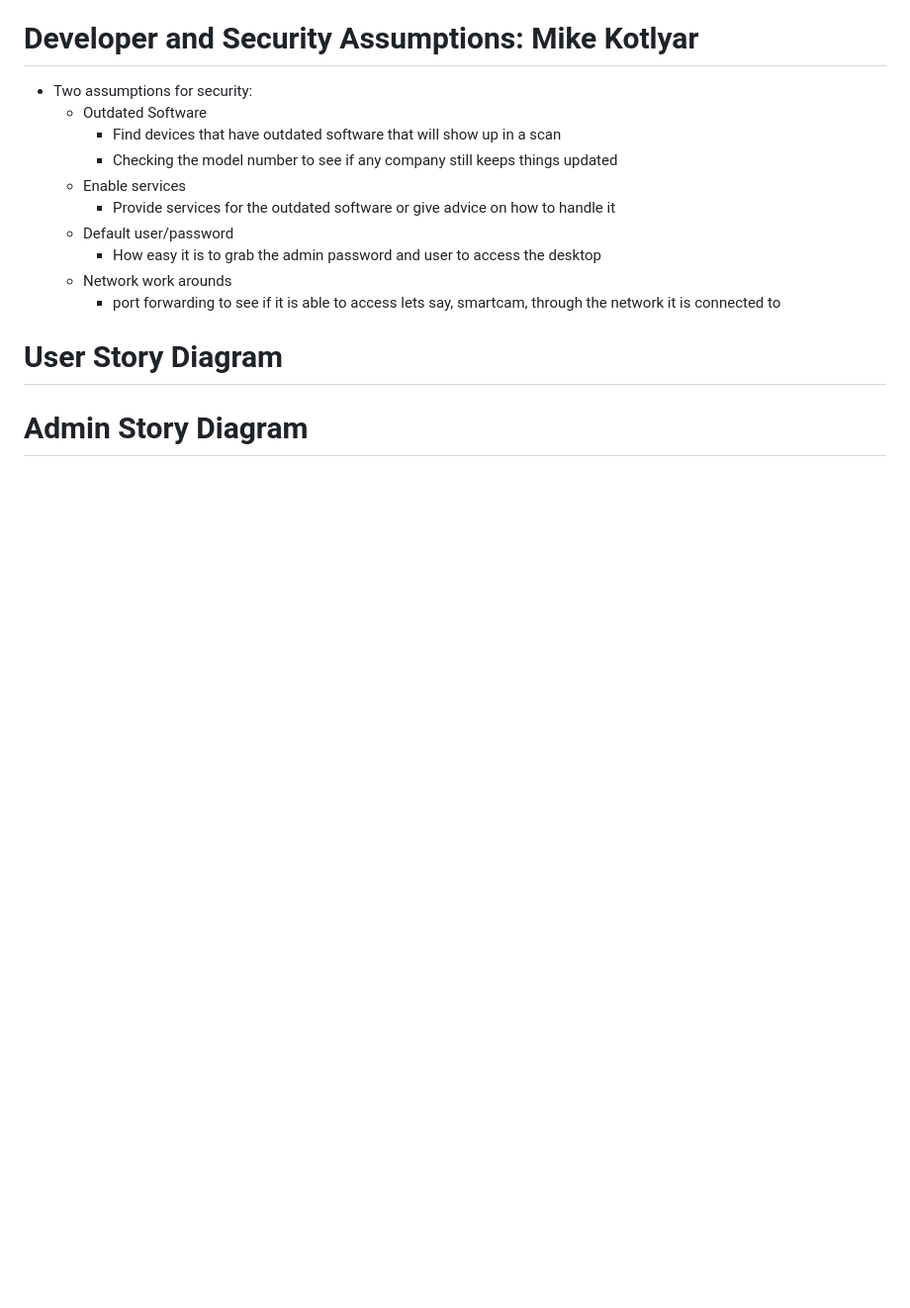
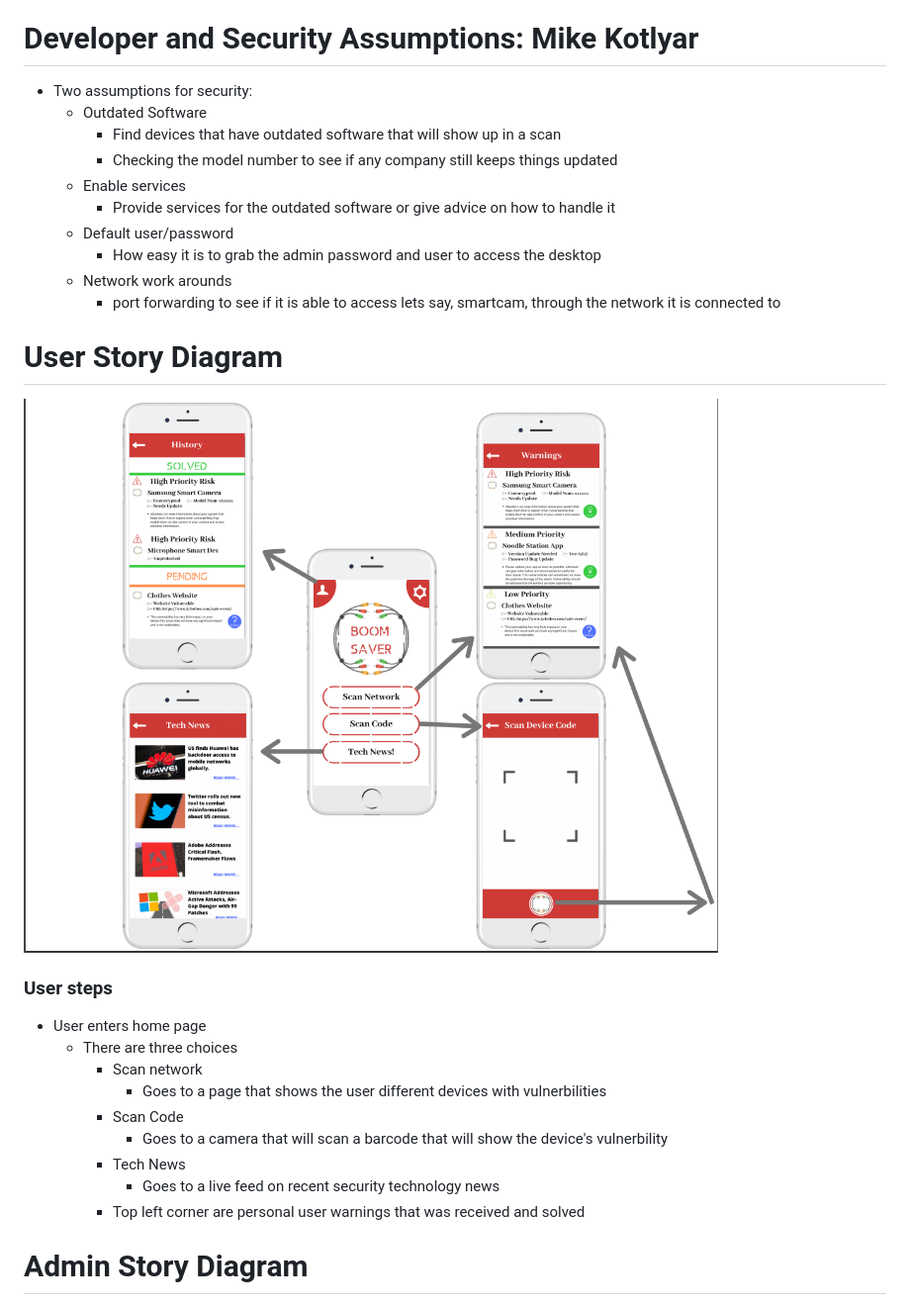
Before and after one commit to Darthseid/ITMT-Capstone, a Markdown page: reports/sprint_1/sprint1.md, the part around the change. Shown: that part at 99% size. Rendered like a GitHub page; pictures changed too: diagrams/user_story.PNG (added); blank space fills up the shorter version.

Commit message:
added user story and updated Readme

```diff
--- a/reports/sprint_1/sprint1.md
+++ b/reports/sprint_1/sprint1.md
@@ -70,7 +70,17 @@
 
 
 # User Story Diagram
-
+![](/diagrams/user_story.PNG)
+### User steps
+   - User enters home page
+      - There are three choices
+         - Scan network
+            -  Goes to a page that shows the user different devices with vulnerbilities
+         - Scan Code
+            -  Goes to a camera that will scan a barcode that will show the device's vulnerbility
+         - Tech News
+            -  Goes to a live feed on recent security technology news
+         -  Top left corner are personal user warnings that was received and solved
 # Admin Story Diagram
 ![](/diagrams/admin_story_diagram.PNG)
 
```
